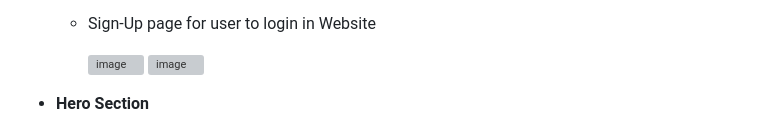
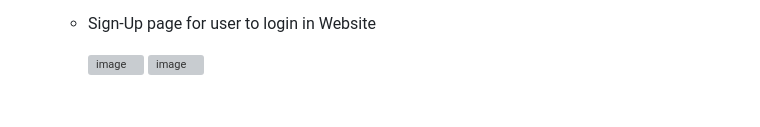
Before and after one commit to prashik24/Amazon, a Markdown page: README.md, the part around one of its changes. Drawn GitHub-style; blank space fills up the shorter version; grey boxes are pictures that could not be loaded.

```diff
--- a/README.md
+++ b/README.md
@@ -44,5 +44,4 @@ This project is ideal for **beginners in web development** who want to sharpen t
 
 
 
-* **Hero Section**
 
```
Also changed, not shown: other parts of README.md (+10 -1 lines).
